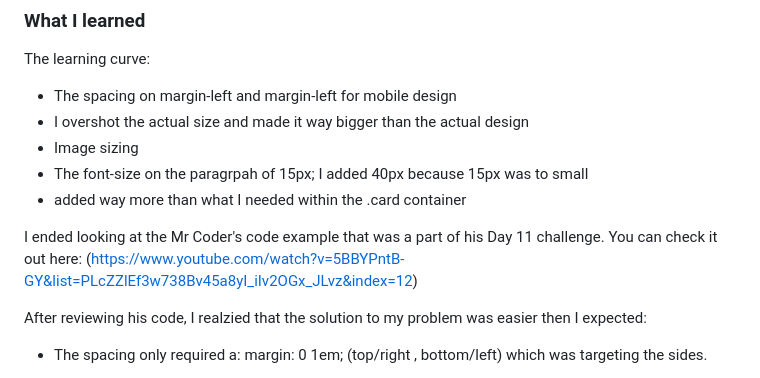
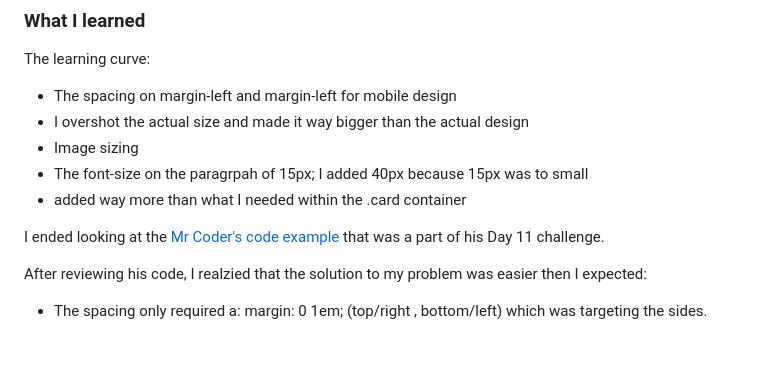
Before and after one commit to RiickyRiick/QR-Code-Component-, a Markdown page: README-template.md, the part around the change. GitHub-like rendering; blank space fills up the shorter version.

```diff
--- a/README-template.md
+++ b/README-template.md
@@ -46,7 +46,7 @@ The learning curve:
 - The font-size on the paragrpah of 15px; I added 40px because 15px was to small
 - added way more than what I needed within the .card container
 
-I ended looking at the Mr Coder's code example that was a part of his Day 11 challenge. You can check it out here: (https://www.youtube.com/watch?v=5BBYPntB-GY&list=PLcZZlEf3w738Bv45a8yI_iIv2OGx_JLvz&index=12)
+I ended looking at the <a href="https://www.youtube.com/watch?v=5BBYPntB-GY&list=PLcZZlEf3w738Bv45a8yI_iIv2OGx_JLvz&index=12" target="_blank">Mr Coder's code example</a> that was a part of his Day 11 challenge.
 
 After reviewing his code, I realzied that the solution to my problem was easier then I expected:
 
```
